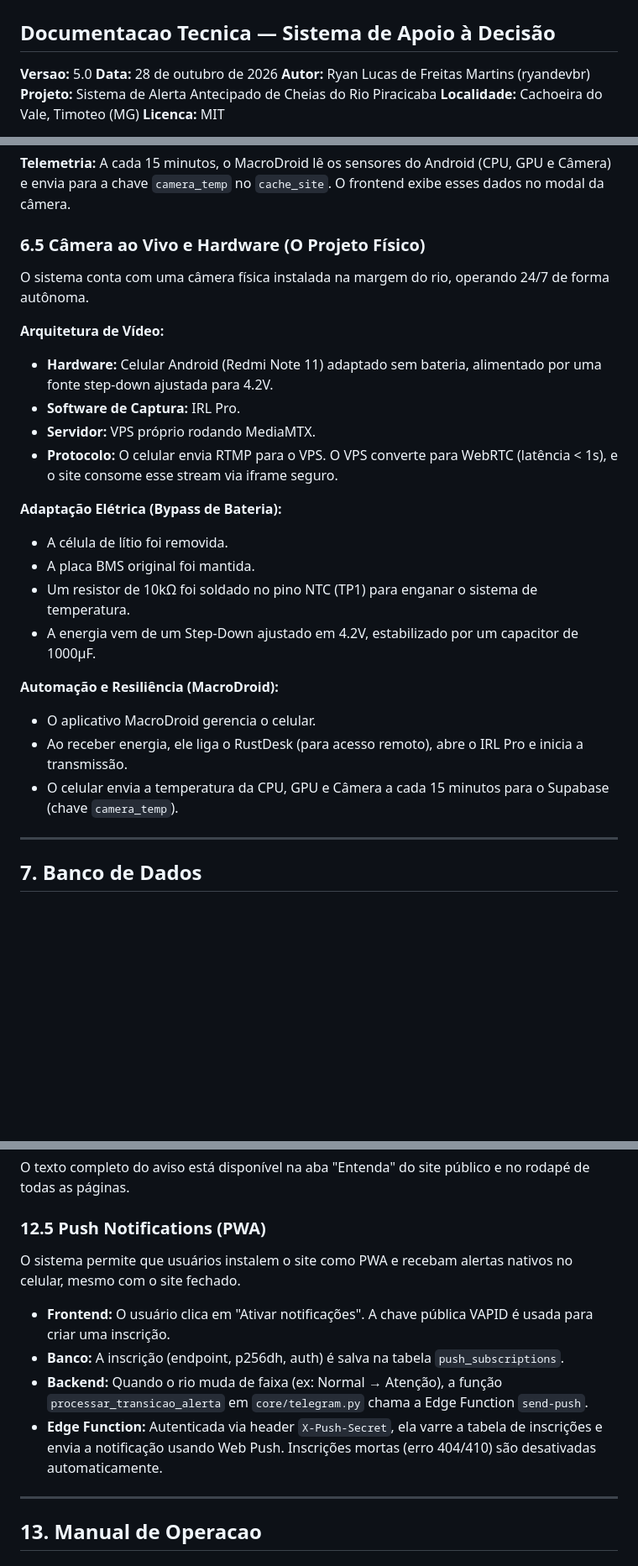
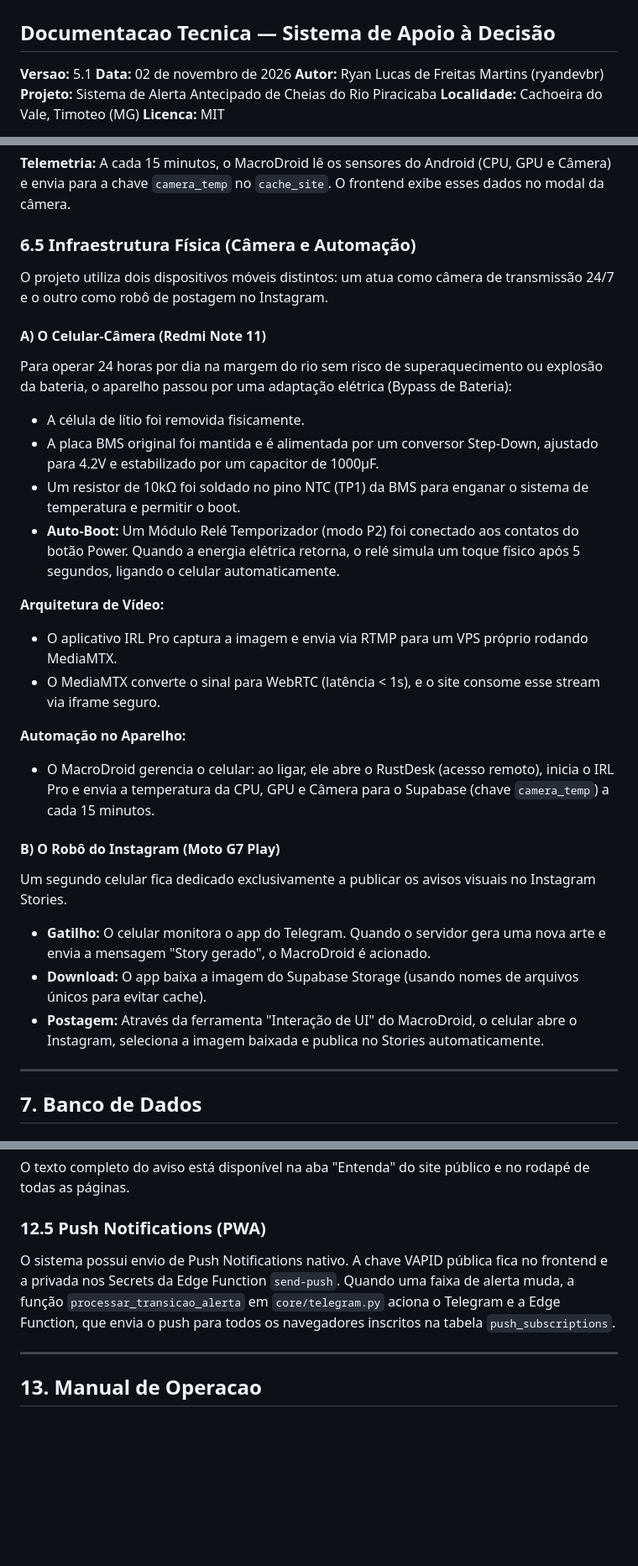
Before and after one commit to ryandevbr/alerta-enchente-cdv, a Markdown page: docs/DOCUMENTACAO.md, 3 parts joined by grey strips. Shown at 84% size. Drawn GitHub-style; blank space fills up the shorter version.

```diff
--- a/docs/DOCUMENTACAO.md
+++ b/docs/DOCUMENTACAO.md
@@ -2,8 +2,8 @@
 
 ## Documentacao Tecnica — Sistema de Apoio à Decisão
 
-**Versao:** 5.0
-**Data:** 28 de outubro de 2026
+**Versao:** 5.1
+**Data:** 02 de novembro de 2026
 **Autor:** Ryan Lucas de Freitas Martins (ryandevbr)
 **Projeto:** Sistema de Alerta Antecipado de Cheias do Rio Piracicaba
 **Localidade:** Cachoeira do Vale, Timoteo (MG)
@@ -433,26 +433,29 @@ O sistema conta com uma câmera física instalada na margem do rio, transmitindo
 
 **Telemetria:** A cada 15 minutos, o MacroDroid lê os sensores do Android (CPU, GPU e Câmera) e envia para a chave `camera_temp` no `cache_site`. O frontend exibe esses dados no modal da câmera.
 
-### 6.5 Câmera ao Vivo e Hardware (O Projeto Físico)
+### 6.5 Infraestrutura Física (Câmera e Automação)
 
-O sistema conta com uma câmera física instalada na margem do rio, operando 24/7 de forma autônoma.
+O projeto utiliza dois dispositivos móveis distintos: um atua como câmera de transmissão 24/7 e o outro como robô de postagem no Instagram.
+
+#### A) O Celular-Câmera (Redmi Note 11)
+Para operar 24 horas por dia na margem do rio sem risco de superaquecimento ou explosão da bateria, o aparelho passou por uma adaptação elétrica (Bypass de Bateria):
+- A célula de lítio foi removida fisicamente.
+- A placa BMS original foi mantida e é alimentada por um conversor Step-Down, ajustado para 4.2V e estabilizado por um capacitor de 1000µF.
+- Um resistor de 10kΩ foi soldado no pino NTC (TP1) da BMS para enganar o sistema de temperatura e permitir o boot.
+- **Auto-Boot:** Um Módulo Relé Temporizador (modo P2) foi conectado aos contatos do botão Power. Quando a energia elétrica retorna, o relé simula um toque físico após 5 segundos, ligando o celular automaticamente.
 
 **Arquitetura de Vídeo:**
-- **Hardware:** Celular Android (Redmi Note 11) adaptado sem bateria, alimentado por uma fonte step-down ajustada para 4.2V.
-- **Software de Captura:** IRL Pro.
-- **Servidor:** VPS próprio rodando MediaMTX.
-- **Protocolo:** O celular envia RTMP para o VPS. O VPS converte para WebRTC (latência < 1s), e o site consome esse stream via iframe seguro.
+- O aplicativo IRL Pro captura a imagem e envia via RTMP para um VPS próprio rodando MediaMTX.
+- O MediaMTX converte o sinal para WebRTC (latência < 1s), e o site consome esse stream via iframe seguro.
 
-**Adaptação Elétrica (Bypass de Bateria):**
-- A célula de lítio foi removida.
-- A placa BMS original foi mantida.
-- Um resistor de 10kΩ foi soldado no pino NTC (TP1) para enganar o sistema de temperatura.
-- A energia vem de um Step-Down ajustado em 4.2V, estabilizado por um capacitor de 1000µF.
+**Automação no Aparelho:**
+- O MacroDroid gerencia o celular: ao ligar, ele abre o RustDesk (acesso remoto), inicia o IRL Pro e envia a temperatura da CPU, GPU e Câmera para o Supabase (chave `camera_temp`) a cada 15 minutos.
 
-**Automação e Resiliência (MacroDroid):**
-- O aplicativo MacroDroid gerencia o celular.
-- Ao receber energia, ele liga o RustDesk (para acesso remoto), abre o IRL Pro e inicia a transmissão.
-- O celular envia a temperatura da CPU, GPU e Câmera a cada 15 minutos para o Supabase (chave `camera_temp`).
+#### B) O Robô do Instagram (Moto G7 Play)
+Um segundo celular fica dedicado exclusivamente a publicar os avisos visuais no Instagram Stories.
+- **Gatilho:** O celular monitora o app do Telegram. Quando o servidor gera uma nova arte e envia a mensagem "Story gerado", o MacroDroid é acionado.
+- **Download:** O app baixa a imagem do Supabase Storage (usando nomes de arquivos únicos para evitar cache).
+- **Postagem:** Através da ferramenta "Interação de UI" do MacroDroid, o celular abre o Instagram, seleciona a imagem baixada e publica no Stories automaticamente.
 
 ---
 
@@ -788,12 +791,8 @@ O texto completo do aviso está disponível na aba "Entenda" do site público e
 
 ### 12.5 Push Notifications (PWA)
 
-O sistema permite que usuários instalem o site como PWA e recebam alertas nativos no celular, mesmo com o site fechado.
-
-- **Frontend:** O usuário clica em "Ativar notificações". A chave pública VAPID é usada para criar uma inscrição.
-- **Banco:** A inscrição (endpoint, p256dh, auth) é salva na tabela `push_subscriptions`.
-- **Backend:** Quando o rio muda de faixa (ex: Normal → Atenção), a função `processar_transicao_alerta` em `core/telegram.py` chama a Edge Function `send-push`.
-- **Edge Function:** Autenticada via header `X-Push-Secret`, ela varre a tabela de inscrições e envia a notificação usando Web Push. Inscrições mortas (erro 404/410) são desativadas automaticamente.
+O sistema possui envio de Push Notifications nativo. A chave VAPID pública fica no frontend e a privada nos Secrets da Edge Function `send-push`.
+Quando uma faixa de alerta muda, a função `processar_transicao_alerta` em `core/telegram.py` aciona o Telegram e a Edge Function, que envia o push para todos os navegadores inscritos na tabela `push_subscriptions`.
 
 ---
 
```
Also changed, not shown: README.md (+5 -5 lines).
